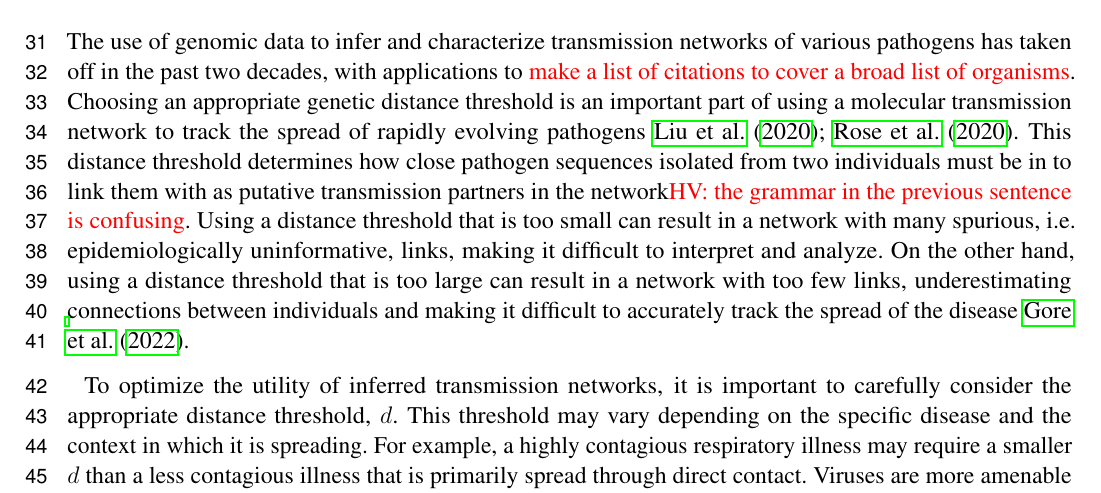
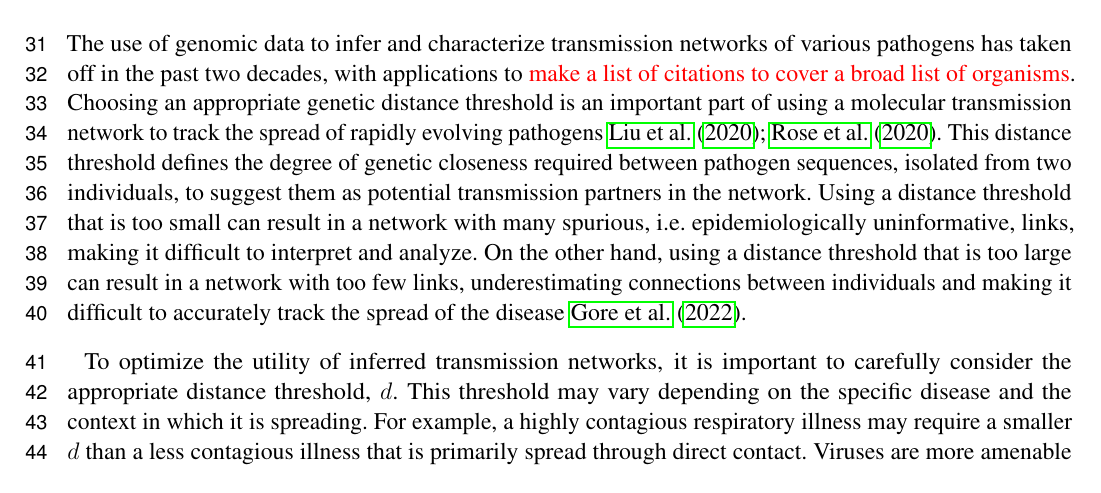
Before and after one commit to veg/autotune-paper, a LaTeX document (frontiers.tex): part of page 2 of 17, cut so that both start at the same text. Compiled offline with pdfLaTeX.

Commit message:
sweaver edit

```diff
--- a/frontiers.tex
+++ b/frontiers.tex
@@ -133,10 +133,7 @@ various pathogens has taken off in the past two decades, with applications to
 \TODO{make a list of citations to cover a broad list of organisms}. Choosing an
 appropriate genetic distance threshold is an important part of using a
 molecular transmission network to track the spread of rapidly evolving
-pathogens \cite{liu_dynamics_2020,rose_persistence_2020}. This distance
-threshold determines how close pathogen sequences isolated from two individuals
-must be in to link them with as putative transmission partners in the
-network\TODO{HV: the grammar in the previous sentence is confusing}. Using a
+pathogens \cite{liu_dynamics_2020,rose_persistence_2020}. This distance threshold defines the degree of genetic closeness required between pathogen sequences, isolated from two individuals, to suggest them as potential transmission partners in the network. Using a
 distance threshold that is too small can result in a network with many
 spurious, i.e. epidemiologically uninformative, links, making it difficult to
 interpret and analyze. On the other hand, using a distance threshold that is
```
